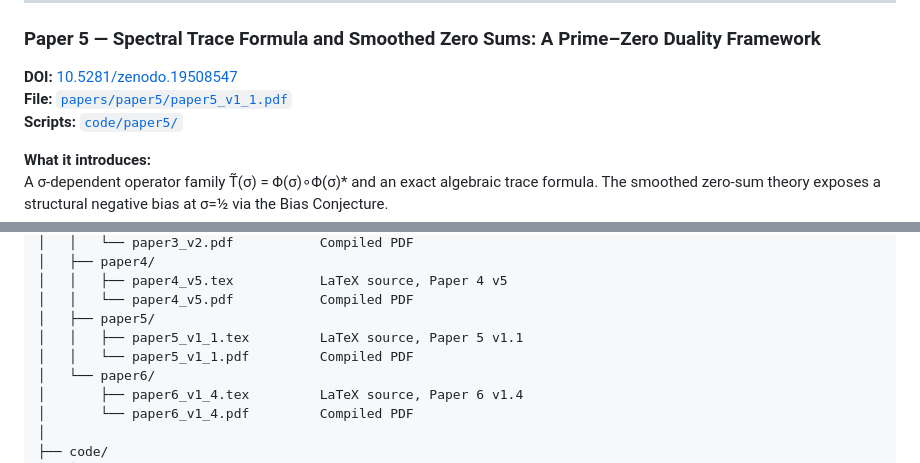
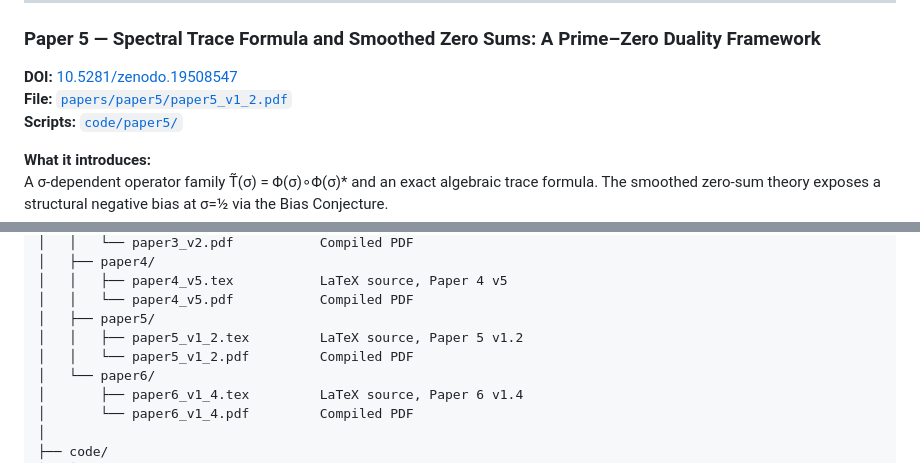
Before and after one commit to utehrani/analysislab-nt, a Markdown page: README.md, 2 parts joined by grey strips. Rendered like a GitHub page.

Commit message:
README: fix Paper 5 version reference (v1.1 → v1.2)

```diff
--- a/README.md
+++ b/README.md
@@ -150,7 +150,7 @@ python code/paper4/verify_paper4.py
 
 ### Paper 5 — Spectral Trace Formula and Smoothed Zero Sums: A Prime–Zero Duality Framework
 **DOI:** [10.5281/zenodo.19508547](https://doi.org/10.5281/zenodo.19508547)
-**File:** [`papers/paper5/paper5_v1_1.pdf`](papers/paper5/)
+**File:** [`papers/paper5/paper5_v1_2.pdf`](papers/paper5/)
 **Scripts:** [`code/paper5/`](code/paper5/)
 
 **What it introduces:**
@@ -299,8 +299,8 @@ analysislab-nt/
 │   │   ├── paper4_v5.tex           LaTeX source, Paper 4 v5
 │   │   └── paper4_v5.pdf           Compiled PDF
 │   ├── paper5/
-│   │   ├── paper5_v1_1.tex         LaTeX source, Paper 5 v1.1
-│   │   └── paper5_v1_1.pdf         Compiled PDF
+│   │   ├── paper5_v1_2.tex         LaTeX source, Paper 5 v1.2
+│   │   └── paper5_v1_2.pdf         Compiled PDF
 │   └── paper6/
 │       ├── paper6_v1_4.tex         LaTeX source, Paper 6 v1.4
 │       └── paper6_v1_4.pdf         Compiled PDF
```
